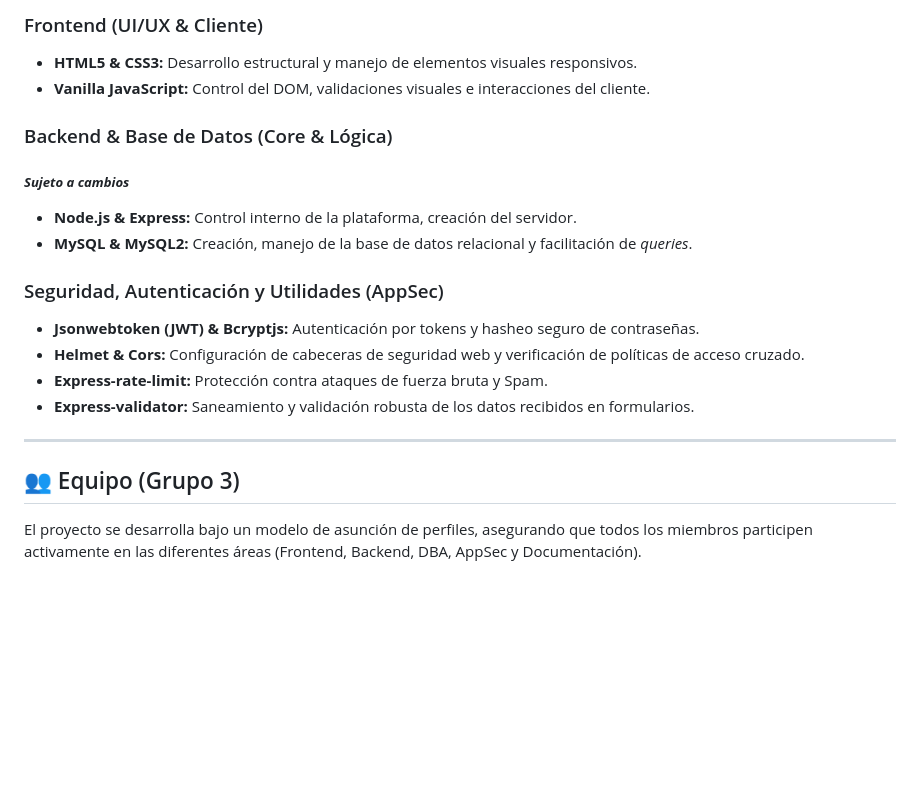
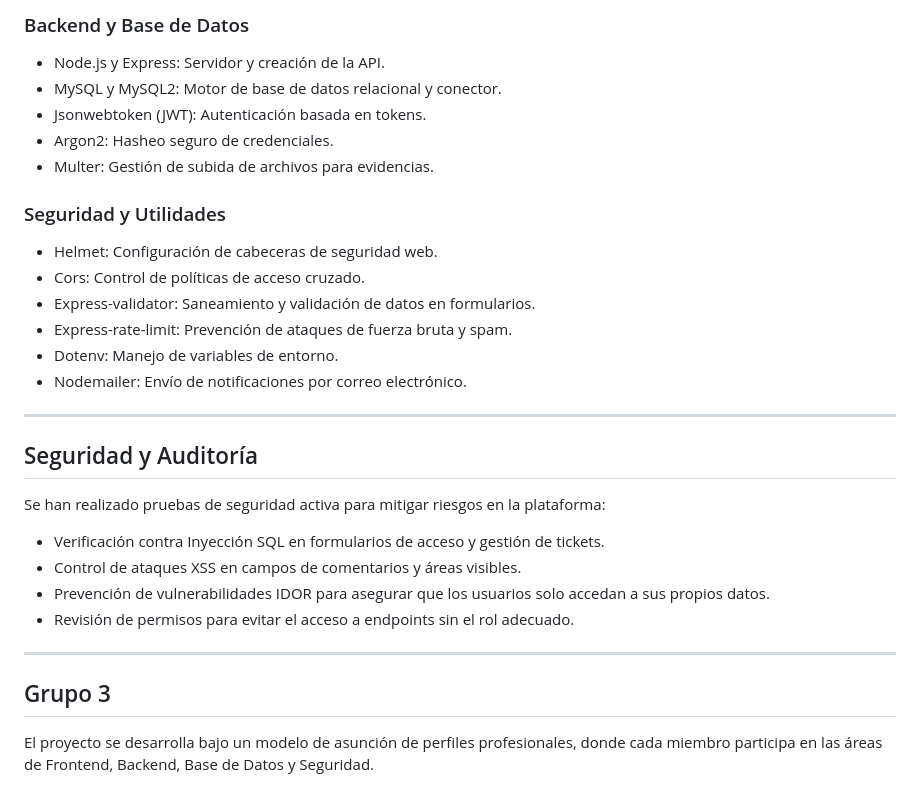
Before and after one commit to Dezius21/Atalanta_Grupo3, a Markdown page: README.md, the part around one of its changes. GitHub-like rendering; blank space fills up the shorter version.

```diff
--- a/README.md
+++ b/README.md
@@ -48,20 +68,31 @@ Aunque nos encontramos en la Fase 1, el equipo ya ha definido y configurado el e
 
-### Frontend (UI/UX & Cliente)
-* **HTML5 & CSS3:** Desarrollo estructural y manejo de elementos visuales responsivos.
-* **Vanilla JavaScript:** Control del DOM, validaciones visuales e interacciones del cliente.
+### Backend y Base de Datos
+* Node.js y Express: Servidor y creación de la API.
+* MySQL y MySQL2: Motor de base de datos relacional y conector.
+* Jsonwebtoken (JWT): Autenticación basada en tokens.
+* Argon2: Hasheo seguro de credenciales.
+* Multer: Gestión de subida de archivos para evidencias.
 
-### Backend & Base de Datos (Core & Lógica)
-##### **_Sujeto a cambios_**
-* **Node.js & Express:** Control interno de la plataforma, creación del servidor.
-* **MySQL & MySQL2:** Creación, manejo de la base de datos relacional y facilitación de *queries*.
+### Seguridad y Utilidades
+* Helmet: Configuración de cabeceras de seguridad web.
+* Cors: Control de políticas de acceso cruzado.
+* Express-validator: Saneamiento y validación de datos en formularios.
+* Express-rate-limit: Prevención de ataques de fuerza bruta y spam.
+* Dotenv: Manejo de variables de entorno.
+* Nodemailer: Envío de notificaciones por correo electrónico.
 
-### Seguridad, Autenticación y Utilidades (AppSec)
-* **Jsonwebtoken (JWT) & Bcryptjs:** Autenticación por tokens y hasheo seguro de contraseñas.
-* **Helmet & Cors:** Configuración de cabeceras de seguridad web y verificación de políticas de acceso cruzado.
-* **Express-rate-limit:** Protección contra ataques de fuerza bruta y Spam.
-* **Express-validator:** Saneamiento y validación robusta de los datos recibidos en formularios.
 ---
 
-## 👥 Equipo (Grupo 3)
+## Seguridad y Auditoría
 
-El proyecto se desarrolla bajo un modelo de asunción de perfiles, asegurando que todos los miembros participen activamente en las diferentes áreas (Frontend, Backend, DBA, AppSec y Documentación).
+Se han realizado pruebas de seguridad activa para mitigar riesgos en la plataforma:
+* Verificación contra Inyección SQL en formularios de acceso y gestión de tickets.
+* Control de ataques XSS en campos de comentarios y áreas visibles.
+* Prevención de vulnerabilidades IDOR para asegurar que los usuarios solo accedan a sus propios datos.
+* Revisión de permisos para evitar el acceso a endpoints sin el rol adecuado.
+
+---
+
+## Grupo 3
+
+El proyecto se desarrolla bajo un modelo de asunción de perfiles profesionales, donde cada miembro participa en las áreas de Frontend, Backend, Base de Datos y Seguridad.
```
Also changed, not shown: other parts of README.md (+44 -24 lines).
